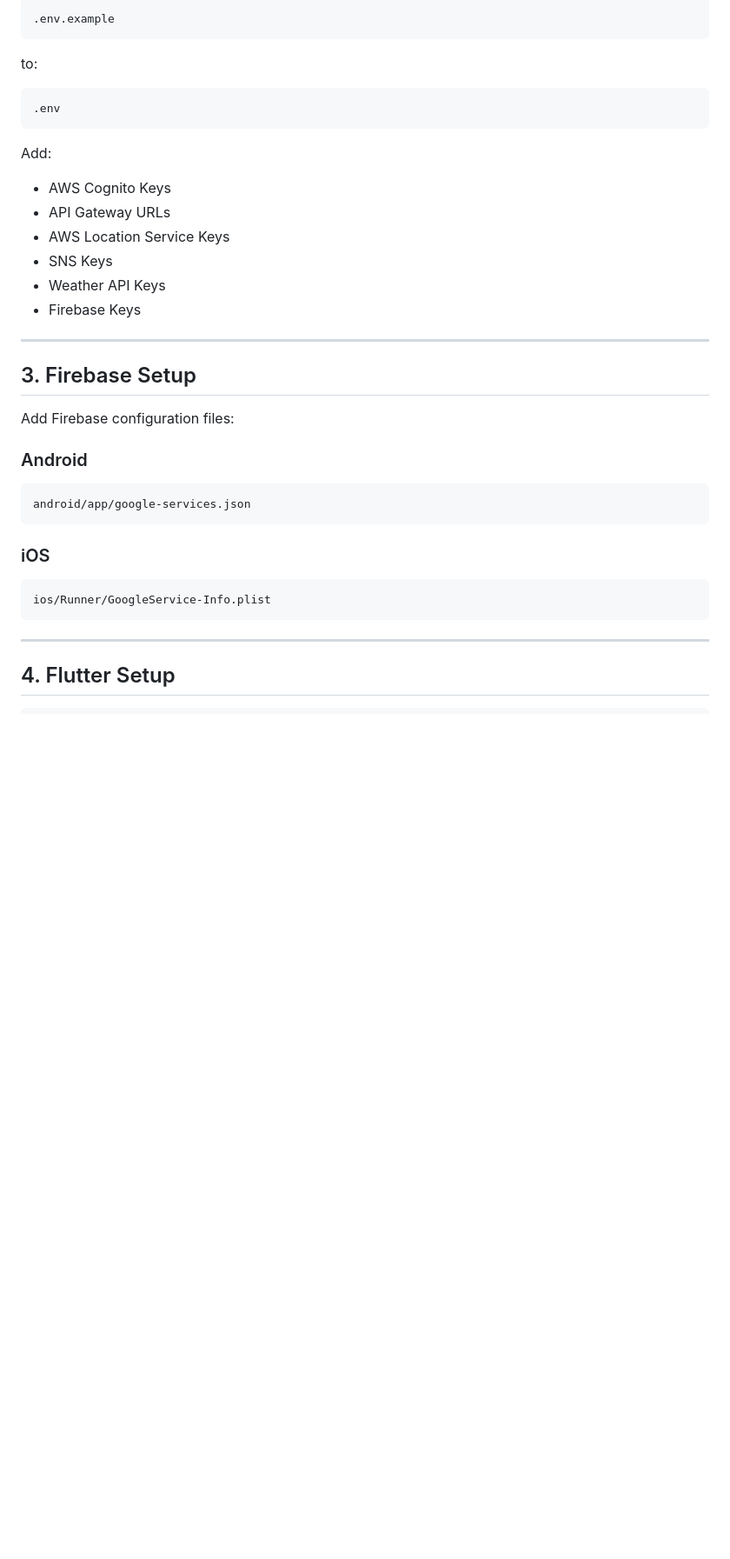
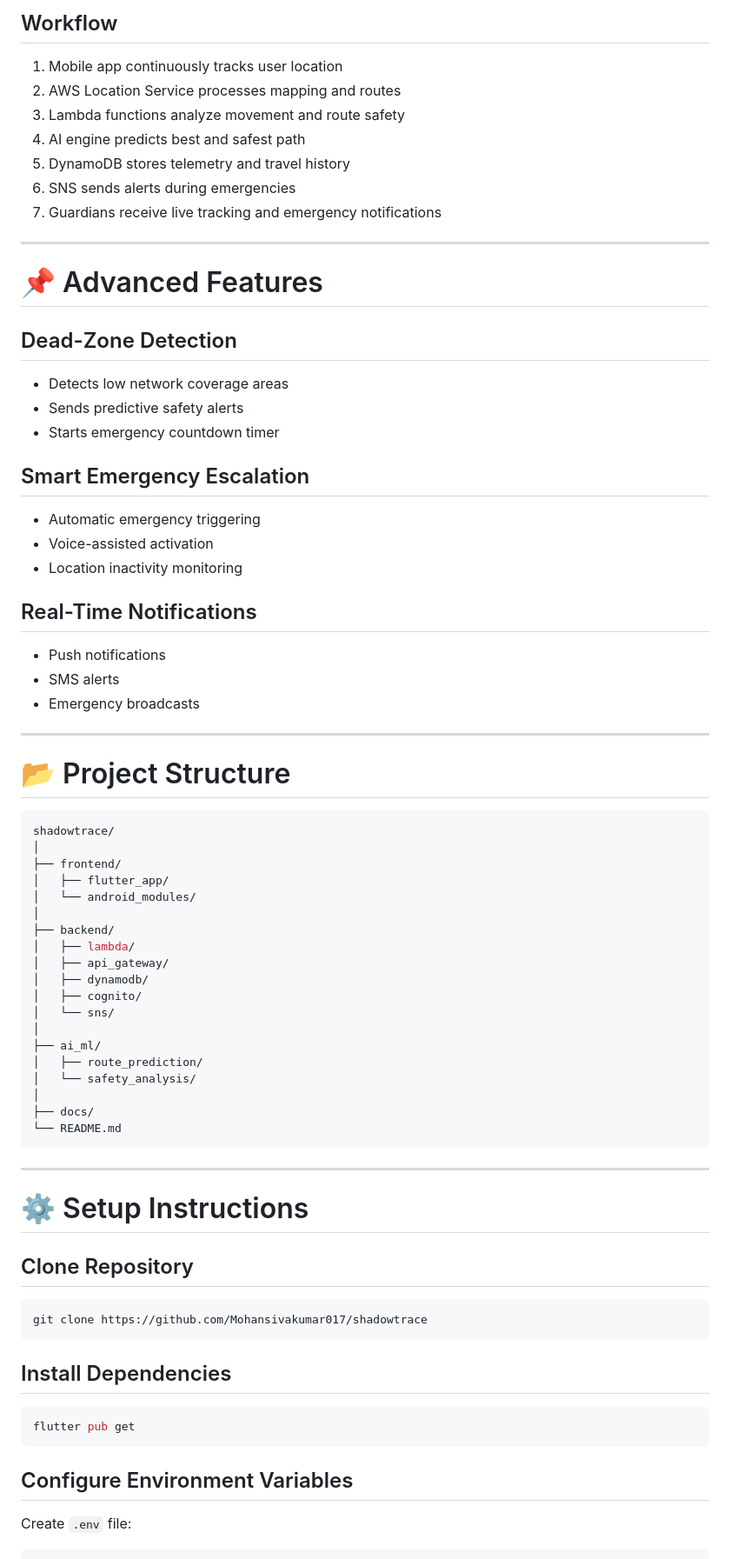
Before and after one commit to gowthusaidatta/ShadowTrace, a Markdown page: README.md, the part around one of its changes. Shown at 87% size. GitHub-like rendering; blank space fills up the shorter version.

````diff
--- a/README.md
+++ b/README.md
@@ -230,38 +259,72 @@ Copy:
 
-```bash
-.env.example
-```
-
-to:
-
-```bash
-.env
-```
-
-Add:
-- AWS Cognito Keys
-- API Gateway URLs
-- AWS Location Service Keys
-- SNS Keys
-- Weather API Keys
-- Firebase Keys
+## Workflow
+1. Mobile app continuously tracks user location
+2. AWS Location Service processes mapping and routes
+3. Lambda functions analyze movement and route safety
+4. AI engine predicts best and safest path
+5. DynamoDB stores telemetry and travel history
+6. SNS sends alerts during emergencies
+7. Guardians receive live tracking and emergency notifications
 
 ---
 
-## 3. Firebase Setup
+# 📌 Advanced Features
 
-Add Firebase configuration files:
+## Dead-Zone Detection
+- Detects low network coverage areas
+- Sends predictive safety alerts
+- Starts emergency countdown timer
 
-### Android
-```plaintext
-android/app/google-services.json
-```
+## Smart Emergency Escalation
+- Automatic emergency triggering
+- Voice-assisted activation
+- Location inactivity monitoring
 
-### iOS
-```plaintext
-ios/Runner/GoogleService-Info.plist
+## Real-Time Notifications
+- Push notifications
+- SMS alerts
+- Emergency broadcasts
+
+---
+
+# 📂 Project Structure
+
+```bash
+shadowtrace/
+│
+├── frontend/
+│   ├── flutter_app/
+│   └── android_modules/
+│
+├── backend/
+│   ├── lambda/
+│   ├── api_gateway/
+│   ├── dynamodb/
+│   ├── cognito/
+│   └── sns/
+│
+├── ai_ml/
+│   ├── route_prediction/
+│   └── safety_analysis/
+│
+├── docs/
+└── README.md
 ```
 
 ---
 
-## 4. Flutter Setup
+# ⚙ Setup Instructions
+
+## Clone Repository
+```bash
+git clone https://github.com/Mohansivakumar017/shadowtrace
+```
+
+## Install Dependencies
+```bash
+flutter pub get
+```
+
+## Configure Environment Variables
+Create `.env` file:
+
````
Also changed, not shown: other parts of README.md (+255 -250 lines).
